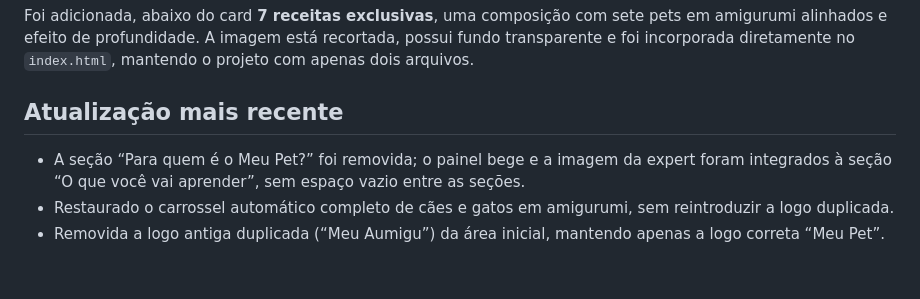
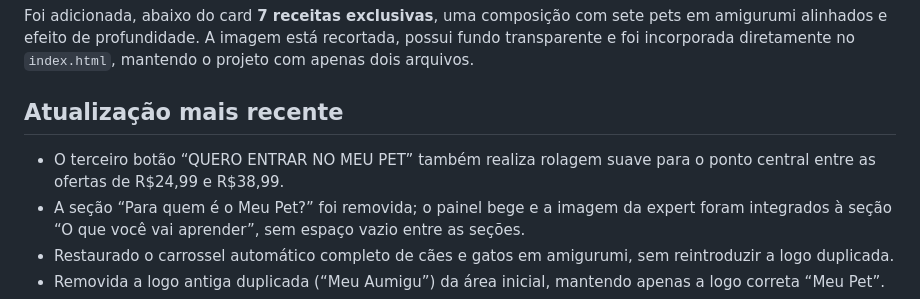
Before and after one commit to joaninhasgarcia-arch/Pet_amigurumi_curso, a Markdown page: README.md, the part around the change. Rendered like a GitHub page; blank space fills up the shorter version.

```diff
--- a/README.md
+++ b/README.md
@@ -141,6 +141,7 @@ Foi removido o bloco de fechamento que informava **“Mais de R$505 em conteúdo
 Foi adicionada, abaixo do card **7 receitas exclusivas**, uma composição com sete pets em amigurumi alinhados e efeito de profundidade. A imagem está recortada, possui fundo transparente e foi incorporada diretamente no `index.html`, mantendo o projeto com apenas dois arquivos.
 
 ## Atualização mais recente
+- O terceiro botão “QUERO ENTRAR NO MEU PET” também realiza rolagem suave para o ponto central entre as ofertas de R$24,99 e R$38,99.
 - A seção “Para quem é o Meu Pet?” foi removida; o painel bege e a imagem da expert foram integrados à seção “O que você vai aprender”, sem espaço vazio entre as seções.
 - Restaurado o carrossel automático completo de cães e gatos em amigurumi, sem reintroduzir a logo duplicada.
 - Removida a logo antiga duplicada (“Meu Aumigu”) da área inicial, mantendo apenas a logo correta “Meu Pet”.
```
